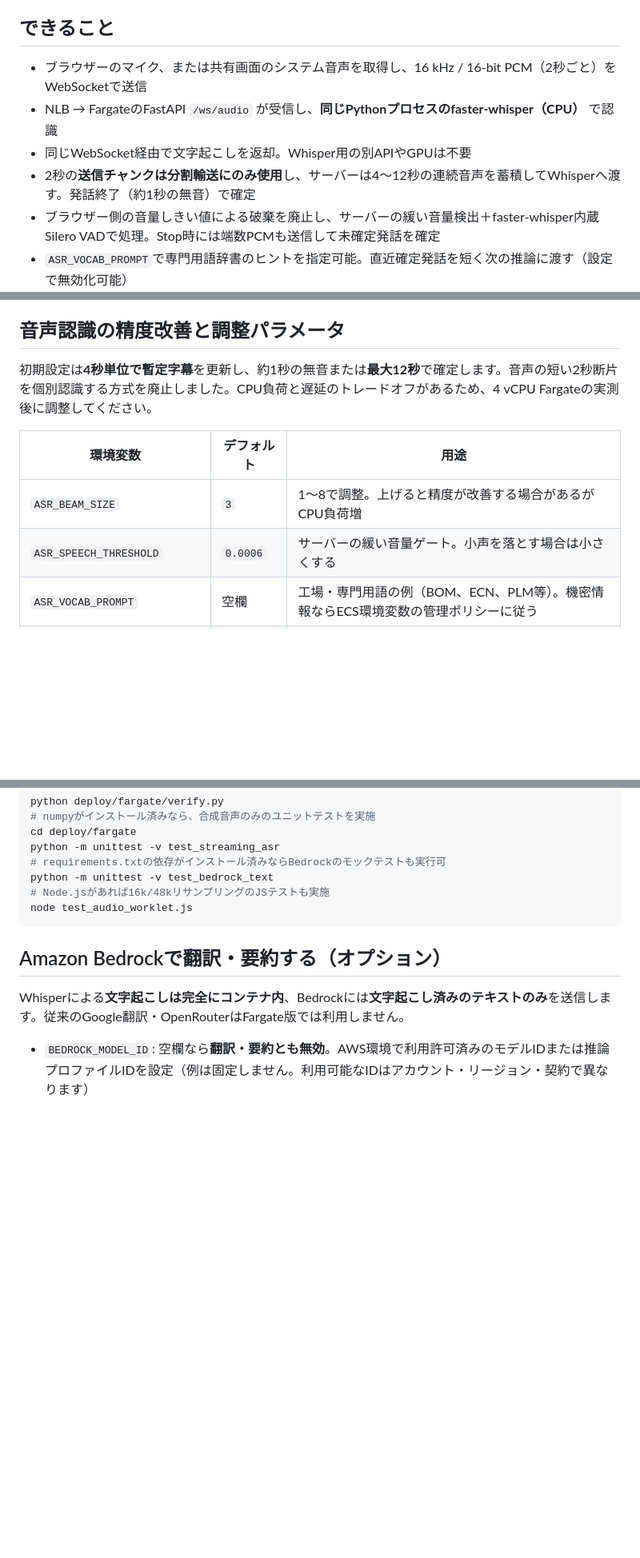
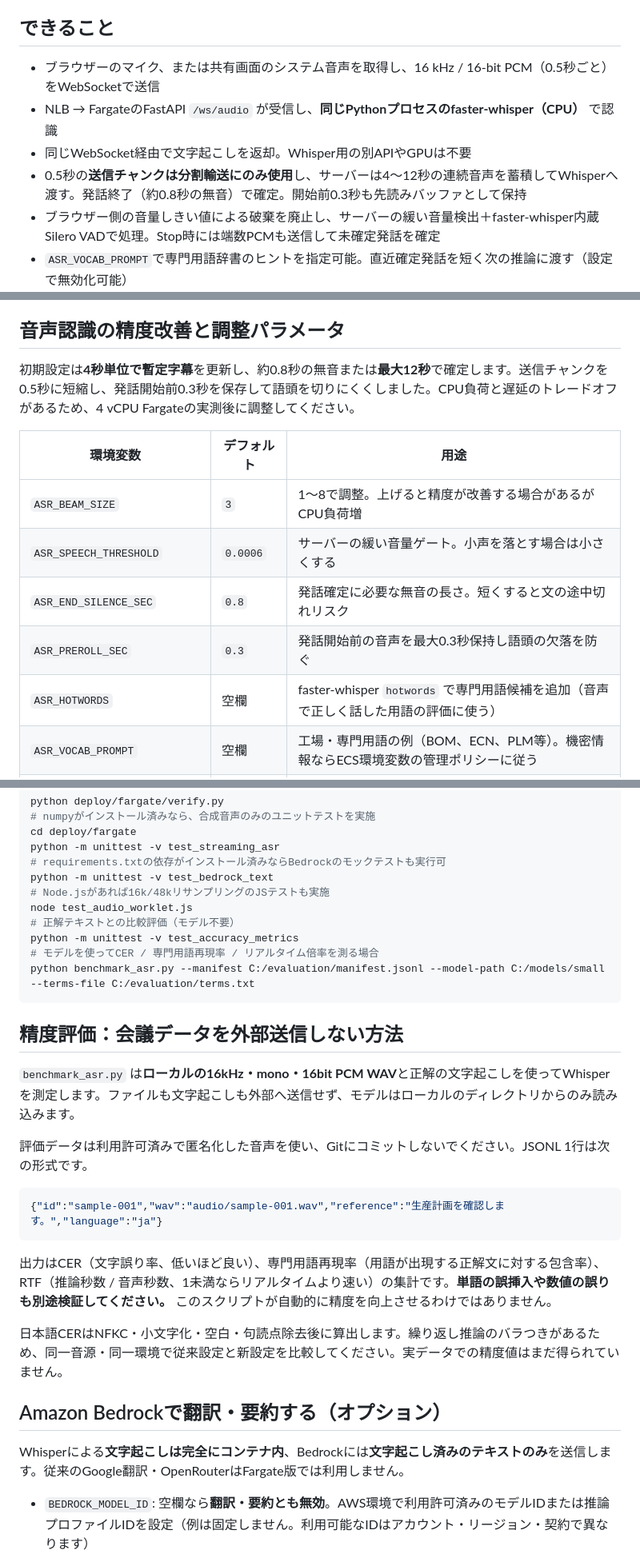
Before and after one commit to yu37330/translate, a Markdown page: deploy/fargate/README.md, 3 parts joined by grey strips. Shown at 80% size. GitHub-like rendering; blank space fills up the shorter version.

Commit message:
docs: describe second-round streaming ASR tuning and objective CER benchmark

````diff
--- a/deploy/fargate/README.md
+++ b/deploy/fargate/README.md
@@ -4,10 +4,10 @@
 
 ## できること
 
-- ブラウザーのマイク、または共有画面のシステム音声を取得し、16 kHz / 16-bit PCM（2秒ごと）をWebSocketで送信
+- ブラウザーのマイク、または共有画面のシステム音声を取得し、16 kHz / 16-bit PCM（0.5秒ごと）をWebSocketで送信
 - NLB → FargateのFastAPI `/ws/audio` が受信し、**同じPythonプロセスのfaster-whisper（CPU）** で認識
 - 同じWebSocket経由で文字起こしを返却。Whisper用の別APIやGPUは不要
-- 2秒の**送信チャンクは分割輸送にのみ使用**し、サーバーは4〜12秒の連続音声を蓄積してWhisperへ渡す。発話終了（約1秒の無音）で確定
+- 0.5秒の**送信チャンクは分割輸送にのみ使用**し、サーバーは4〜12秒の連続音声を蓄積してWhisperへ渡す。発話終了（約0.8秒の無音）で確定。開始前0.3秒も先読みバッファとして保持
 - ブラウザー側の音量しきい値による破棄を廃止し、サーバーの緩い音量検出＋faster-whisper内蔵Silero VADで処理。Stop時には端数PCMも送信して未確定発話を確定
 - `ASR_VOCAB_PROMPT`で専門用語辞書のヒントを指定可能。直近確定発話を短く次の推論に渡す（設定で無効化可能）
 - Whisperの暫定結果は文章全体を置換、確定時に一度だけ履歴へ保存。Bedrock翻訳は別の非同期処理で実行し、音声認識キューを塞がない
@@ -17,12 +17,15 @@
 
 ## 音声認識の精度改善と調整パラメータ
 
-初期設定は**4秒単位で暫定字幕**を更新し、約1秒の無音または**最大12秒**で確定します。音声の短い2秒断片を個別認識する方式を廃止しました。CPU負荷と遅延のトレードオフがあるため、4 vCPU Fargateの実測後に調整してください。
+初期設定は**4秒単位で暫定字幕**を更新し、約0.8秒の無音または**最大12秒**で確定します。送信チャンクを0.5秒に短縮し、発話開始前0.3秒を保存して語頭を切りにくくしました。CPU負荷と遅延のトレードオフがあるため、4 vCPU Fargateの実測後に調整してください。
 
 | 環境変数 | デフォルト | 用途 |
 | --- | --- | --- |
 | `ASR_BEAM_SIZE` | `3` | 1〜8で調整。上げると精度が改善する場合があるがCPU負荷増 |
 | `ASR_SPEECH_THRESHOLD` | `0.0006` | サーバーの緩い音量ゲート。小声を落とす場合は小さくする |
+| `ASR_END_SILENCE_SEC` | `0.8` | 発話確定に必要な無音の長さ。短くすると文の途中切れリスク |
+| `ASR_PREROLL_SEC` | `0.3` | 発話開始前の音声を最大0.3秒保持し語頭の欠落を防ぐ |
+| `ASR_HOTWORDS` | 空欄 | faster-whisper `hotwords` で専門用語候補を追加（音声で正しく話した用語の評価に使う） |
 | `ASR_VOCAB_PROMPT` | 空欄 | 工場・専門用語の例（BOM、ECN、PLM等）。機密情報ならECS環境変数の管理ポリシーに従う |
 | `ASR_PREVIOUS_CONTEXT_CHARS` | `80` | 直近確定結果から文脈として渡す最大文字数。誤補完が増える場合は`0`にする |
 | `ASR_MIN_INTERIM_SEC` | `4` | 最初の暫定表示までの蓄積秒数 |
@@ -57,7 +60,25 @@ python -m unittest -v test_streaming_asr
 python -m unittest -v test_bedrock_text
 # Node.jsがあれば16k/48kリサンプリングのJSテストも実施
 node test_audio_worklet.js
+# 正解テキストとの比較評価（モデル不要）
+python -m unittest -v test_accuracy_metrics
+# モデルを使ってCER / 専門用語再現率 / リアルタイム倍率を測る場合
+python benchmark_asr.py --manifest C:/evaluation/manifest.jsonl --model-path C:/models/small --terms-file C:/evaluation/terms.txt
 ```
+
+## 精度評価：会議データを外部送信しない方法
+
+`benchmark_asr.py` は**ローカルの16kHz・mono・16bit PCM WAV**と正解の文字起こしを使ってWhisperを測定します。ファイルも文字起こしも外部へ送信せず、モデルはローカルのディレクトリからのみ読み込みます。
+
+評価データは利用許可済みで匿名化した音声を使い、Gitにコミットしないでください。JSONL 1行は次の形式です。
+
+```json
+{"id":"sample-001","wav":"audio/sample-001.wav","reference":"生産計画を確認します。","language":"ja"}
+```
+
+出力はCER（文字誤り率、低いほど良い）、専門用語再現率（用語が出現する正解文に対する包含率）、RTF（推論秒数 / 音声秒数、1未満ならリアルタイムより速い）の集計です。**単語の誤挿入や数値の誤りも別途検証してください。** このスクリプトが自動的に精度を向上させるわけではありません。
+
+日本語CERはNFKC・小文字化・空白・句読点除去後に算出します。繰り返し推論のバラつきがあるため、同一音源・同一環境で従来設定と新設定を比較してください。実データでの精度値はまだ得られていません。
 
 ## Amazon Bedrockで翻訳・要約する（オプション）
 
````
Also changed, not shown: other parts of deploy/fargate/README.md (+2 -2 lines).
